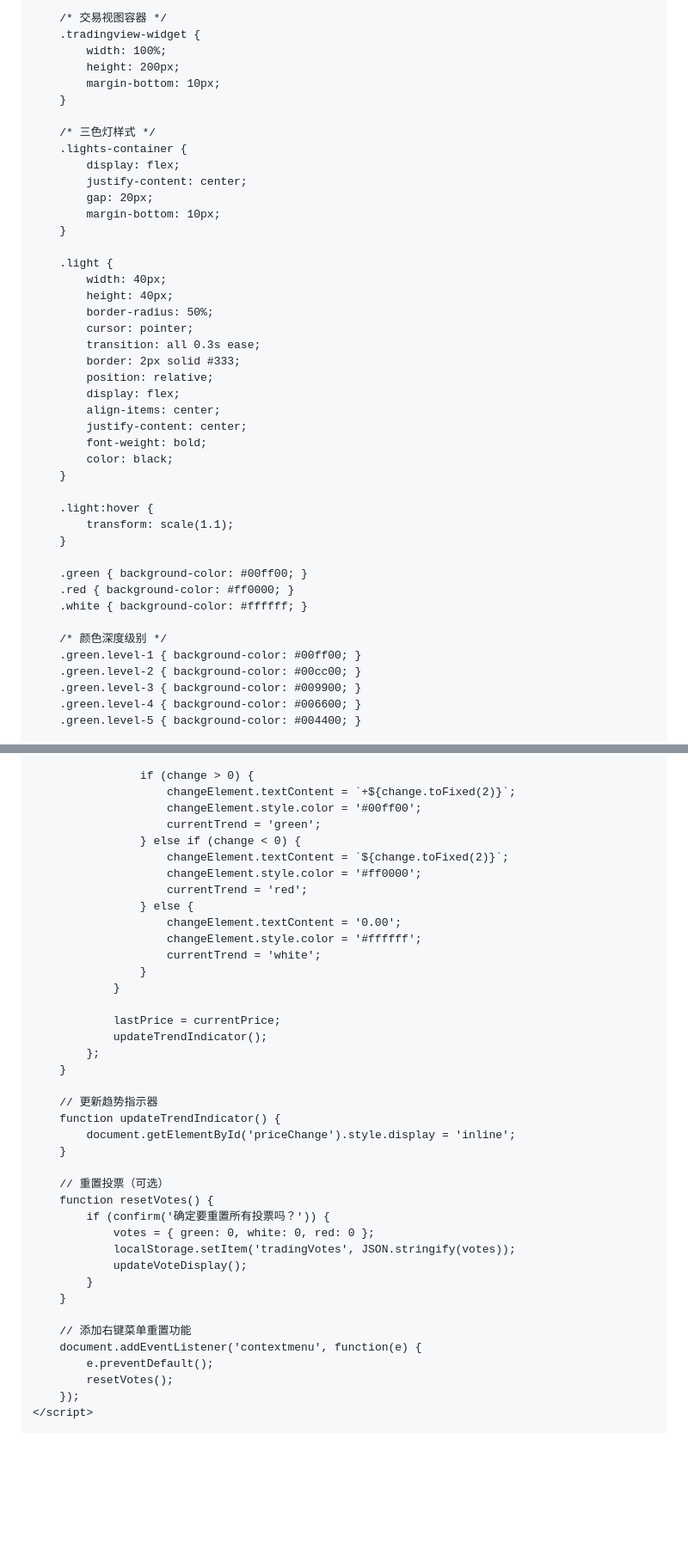
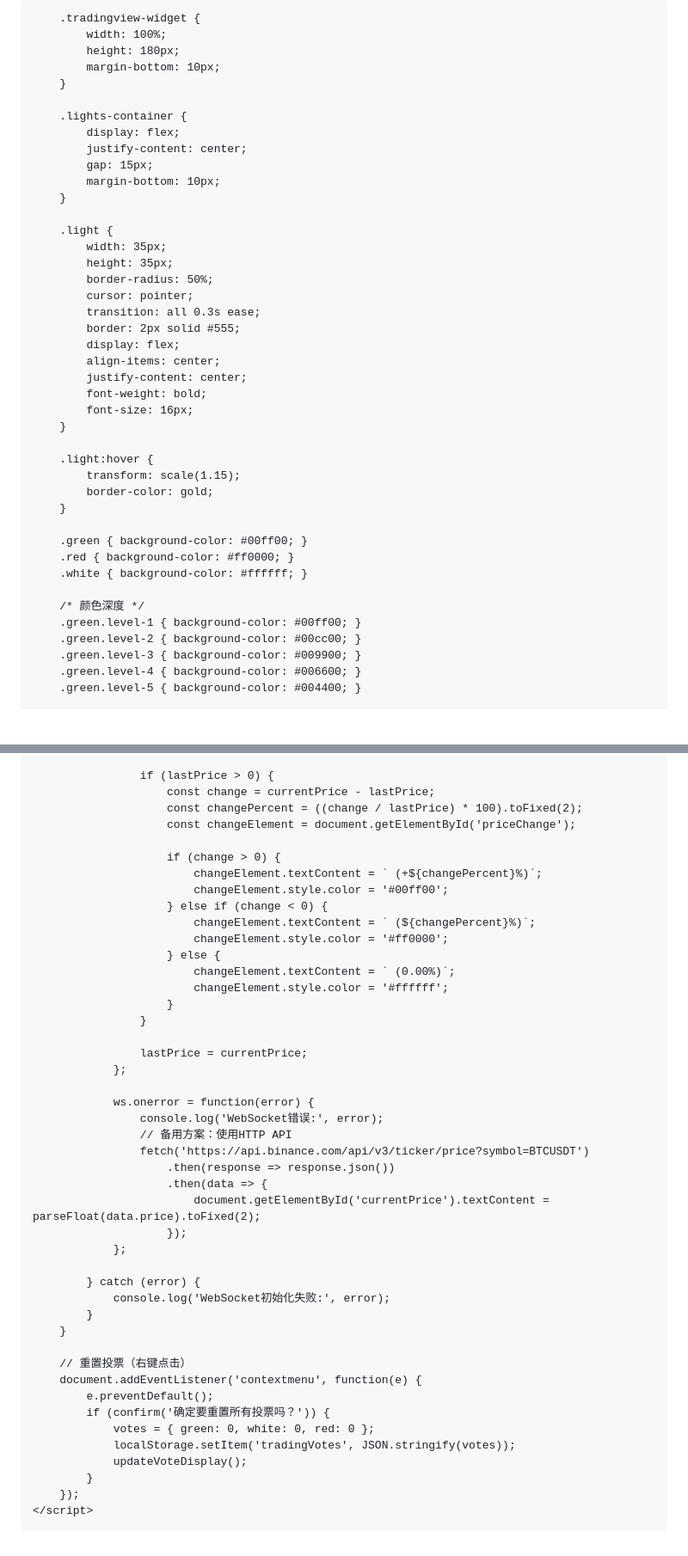
Before and after one commit to rmhom/trading-live-widget, a Markdown page: README.md, 2 parts joined by grey strips. Shown: that part at 86% size. Rendered like a GitHub page; blank space fills up the shorter version.

```diff
--- a/README.md
+++ b/README.md
@@ -5,52 +7,56 @@
     <style>
+        body {
+            margin: 0;
+            padding: 10px;
+            background: transparent; /* 重要：透明背景 */
+            font-family: Arial, sans-serif;
+        }
         .container {
-            width: 400px;
-            height: 300px;
-            background: rgba(0, 0, 0, 0.8);
+            width: 380px;
+            height: 280px;
+            background: rgba(0, 0, 0, 0.85);
             border-radius: 10px;
             padding: 10px;
-            font-family: Arial, sans-serif;
+            border: 2px solid #333;
         }
 
-        /* 交易视图容器 */
         .tradingview-widget {
             width: 100%;
-            height: 200px;
+            height: 180px;
             margin-bottom: 10px;
         }
 
-        /* 三色灯样式 */
         .lights-container {
             display: flex;
             justify-content: center;
-            gap: 20px;
+            gap: 15px;
             margin-bottom: 10px;
         }
 
         .light {
-            width: 40px;
-            height: 40px;
+            width: 35px;
+            height: 35px;
             border-radius: 50%;
             cursor: pointer;
             transition: all 0.3s ease;
-            border: 2px solid #333;
-            position: relative;
+            border: 2px solid #555;
             display: flex;
             align-items: center;
             justify-content: center;
             font-weight: bold;
-            color: black;
+            font-size: 16px;
         }
 
         .light:hover {
-            transform: scale(1.1);
+            transform: scale(1.15);
+            border-color: gold;
         }
 
         .green { background-color: #00ff00; }
         .red { background-color: #ff0000; }
         .white { background-color: #ffffff; }
 
-        /* 颜色深度级别 */
+        /* 颜色深度 */
         .green.level-1 { background-color: #00ff00; }
         .green.level-2 { background-color: #00cc00; }
         .green.level-3 { background-color: #009900; }
@@ -203,42 +208,47 @@
 
-                    if (change > 0) {
-                        changeElement.textContent = `+${change.toFixed(2)}`;
-                        changeElement.style.color = '#00ff00';
-                        currentTrend = 'green';
-                    } else if (change < 0) {
-                        changeElement.textContent = `${change.toFixed(2)}`;
-                        changeElement.style.color = '#ff0000';
-                        currentTrend = 'red';
-                    } else {
-                        changeElement.textContent = '0.00';
-                        changeElement.style.color = '#ffffff';
-                        currentTrend = 'white';
+                    if (lastPrice > 0) {
+                        const change = currentPrice - lastPrice;
+                        const changePercent = ((change / lastPrice) * 100).toFixed(2);
+                        const changeElement = document.getElementById('priceChange');
+
+                        if (change > 0) {
+                            changeElement.textContent = ` (+${changePercent}%)`;
+                            changeElement.style.color = '#00ff00';
+                        } else if (change < 0) {
+                            changeElement.textContent = ` (${changePercent}%)`;
+                            changeElement.style.color = '#ff0000';
+                        } else {
+                            changeElement.textContent = ` (0.00%)`;
+                            changeElement.style.color = '#ffffff';
+                        }
                     }
-                }
 
-                lastPrice = currentPrice;
-                updateTrendIndicator();
-            };
+                    lastPrice = currentPrice;
+                };
+
+                ws.onerror = function(error) {
+                    console.log('WebSocket错误:', error);
+                    // 备用方案：使用HTTP API
+                    fetch('https://api.binance.com/api/v3/ticker/price?symbol=BTCUSDT')
+                        .then(response => response.json())
+                        .then(data => {
+                            document.getElementById('currentPrice').textContent = parseFloat(data.price).toFixed(2);
+                        });
+                };
+
+            } catch (error) {
+                console.log('WebSocket初始化失败:', error);
+            }
         }
 
-        // 更新趋势指示器
-        function updateTrendIndicator() {
-            document.getElementById('priceChange').style.display = 'inline';
-        }
-
-        // 重置投票（可选）
-        function resetVotes() {
+        // 重置投票（右键点击）
+        document.addEventListener('contextmenu', function(e) {
+            e.preventDefault();
             if (confirm('确定要重置所有投票吗？')) {
                 votes = { green: 0, white: 0, red: 0 };
                 localStorage.setItem('tradingVotes', JSON.stringify(votes));
                 updateVoteDisplay();
             }
-        }
-
-        // 添加右键菜单重置功能
-        document.addEventListener('contextmenu', function(e) {
-            e.preventDefault();
-            resetVotes();
         });
     </script>
 </body>
```
Also changed, not shown: other parts of README.md (+45 -44 lines).
